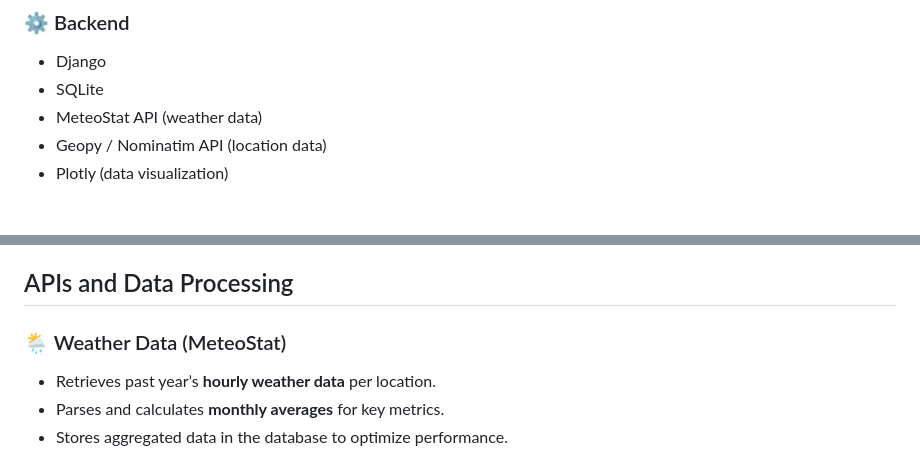
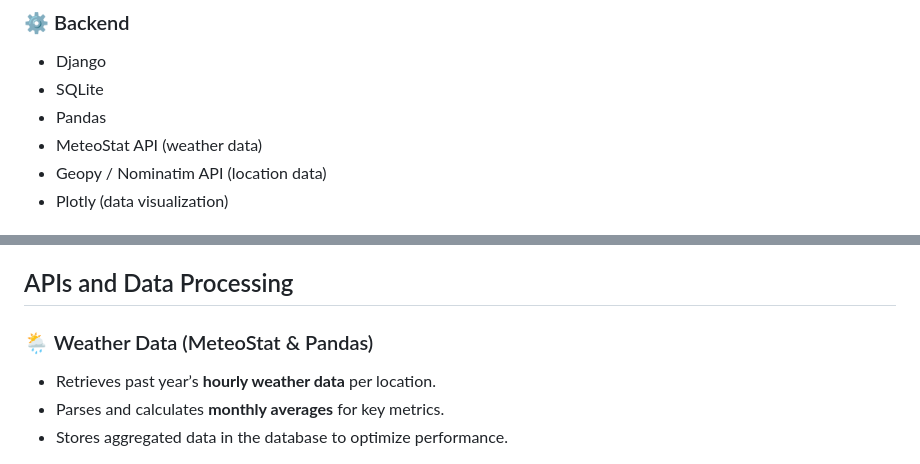
Before and after one commit to SurenMar/travel-breeze, a Markdown page: README.md, 2 parts joined by grey strips. Rendered like a GitHub page.

Commit message:
Update README.md
Added Pandas library to backend stack

```diff
--- a/README.md
+++ b/README.md
@@ -7,6 +7,7 @@
 ### ⚙️ Backend
 - Django
 - SQLite
+- Pandas
 - MeteoStat API (weather data)
 - Geopy / Nominatim API (location data)
 - Plotly (data visualization)
@@ -47,7 +48,7 @@
 
 ## APIs and Data Processing
 
-### 🌦️ Weather Data (MeteoStat)
+### 🌦️ Weather Data (MeteoStat & Pandas)
 - Retrieves past year’s **hourly weather data** per location.
 - Parses and calculates **monthly averages** for key metrics.
 - Stores aggregated data in the database to optimize performance.
```
